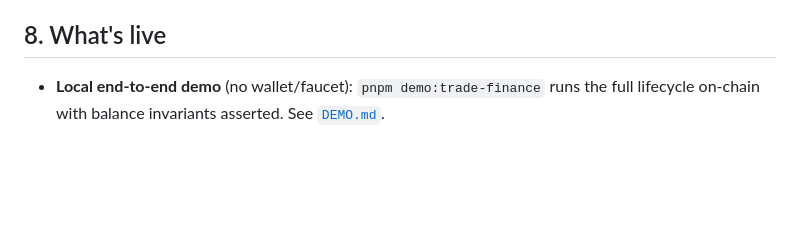
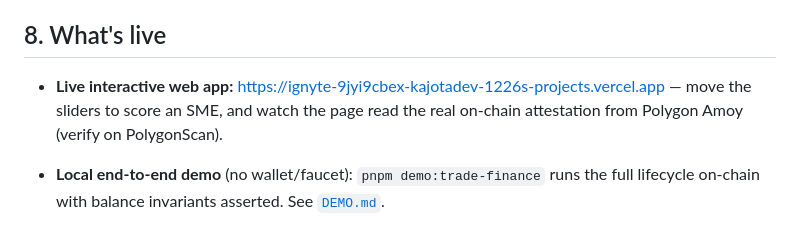
Before and after one commit to KaJota-inc/kajota-coach, a Markdown page: skill/SUBMISSION.md, the part around the change. Rendered like a GitHub page; blank space fills up the shorter version.

Commit message:
docs(submission): add live web-app URL (Vercel)
Interactive Kajota Trade demo is deployed + public:
https://ignyte-9jyi9cbex-kajotadev-1226s-projects.vercel.app
(client-side scoring + live on-chain read from Amoy, verified).

Co-Authored-By: Claude Opus 4.8 <noreply@anthropic.com>

```diff
--- a/skill/SUBMISSION.md
+++ b/skill/SUBMISSION.md
@@ -103,6 +103,10 @@ $5.00 invoice, Band-A supplier, 90% advance:
 
 ## 8. What's live
 
+- **Live interactive web app:** [https://ignyte-9jyi9cbex-kajotadev-1226s-projects.vercel.app](https://ignyte-9jyi9cbex-kajotadev-1226s-projects.vercel.app)
+  — move the sliders to score an SME, and watch the page read the real
+  on-chain attestation from Polygon Amoy (verify on PolygonScan).
+
 - **Local end-to-end demo** (no wallet/faucet): `pnpm demo:trade-finance`
   runs the full lifecycle on-chain with balance invariants asserted.
   See [`DEMO.md`](./DEMO.md).
```
